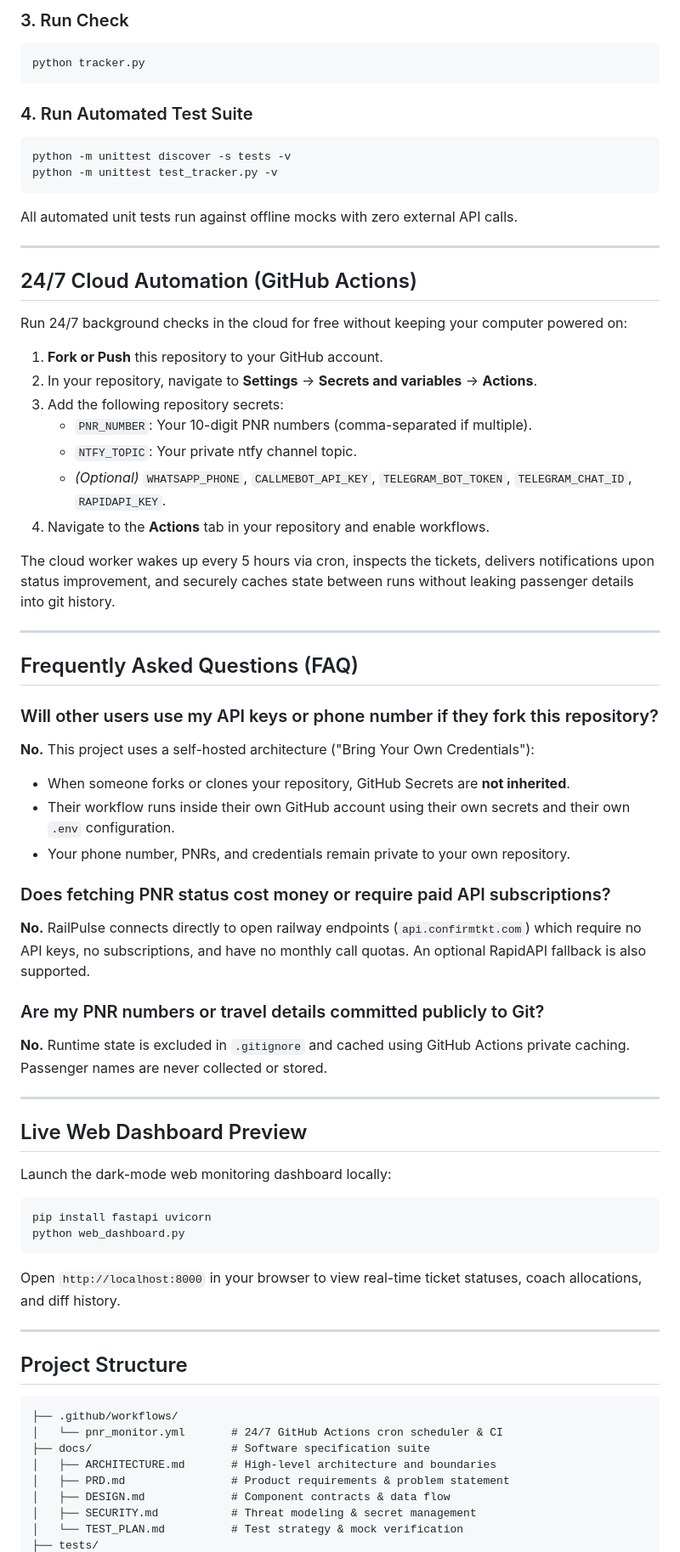
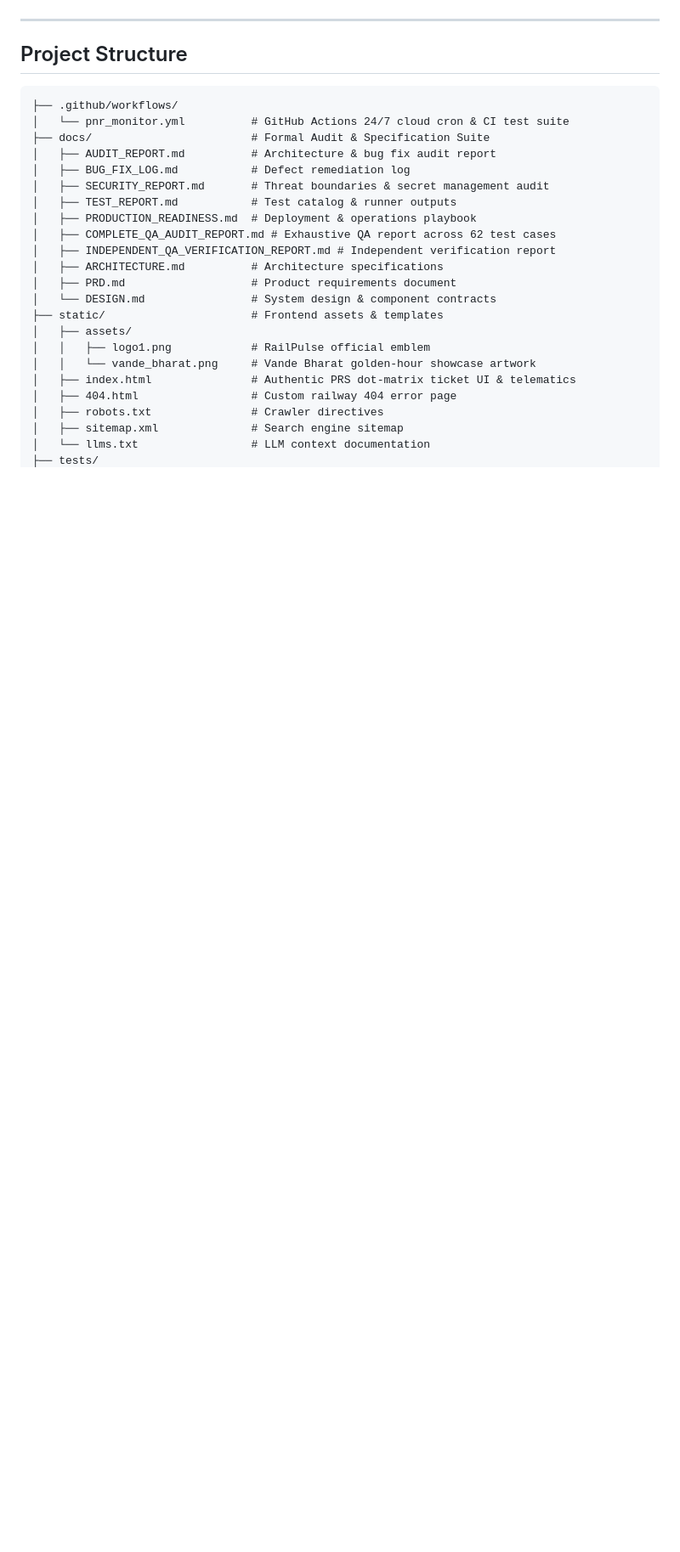
Before and after one commit to imshivanshutiwari/irctc-pnr-notifier, a Markdown page: README.md, the part around one of its changes. Shown at 85% size. GitHub-like rendering; blank space fills up the shorter version.

Commit message:
docs: update README.md with PRS ticket canvas, Vande Bharat artwork, Cloudflare tunnel, and 47-test suite

````diff
--- a/README.md
+++ b/README.md
@@ -131,58 +92,3 @@ TELEGRAM_CHAT_ID=
-### 3. Run Check
-```bash
-python tracker.py
-```
-
-### 4. Run Automated Test Suite
-```bash
-python -m unittest discover -s tests -v
-python -m unittest test_tracker.py -v
-```
-All automated unit tests run against offline mocks with zero external API calls.
-
----
-
-## 24/7 Cloud Automation (GitHub Actions)
-
-Run 24/7 background checks in the cloud for free without keeping your computer powered on:
-
-1. **Fork or Push** this repository to your GitHub account.
-2. In your repository, navigate to **Settings** -> **Secrets and variables** -> **Actions**.
-3. Add the following repository secrets:
-   * `PNR_NUMBER`: Your 10-digit PNR numbers (comma-separated if multiple).
-   * `NTFY_TOPIC`: Your private ntfy channel topic.
-   * *(Optional)* `WHATSAPP_PHONE`, `CALLMEBOT_API_KEY`, `TELEGRAM_BOT_TOKEN`, `TELEGRAM_CHAT_ID`, `RAPIDAPI_KEY`.
-4. Navigate to the **Actions** tab in your repository and enable workflows.
-
-The cloud worker wakes up every 5 hours via cron, inspects the tickets, delivers notifications upon status improvement, and securely caches state between runs without leaking passenger details into git history.
-
----
-
-## Frequently Asked Questions (FAQ)
-
-### Will other users use my API keys or phone number if they fork this repository?
-**No.** This project uses a self-hosted architecture ("Bring Your Own Credentials"):
-* When someone forks or clones your repository, GitHub Secrets are **not inherited**.
-* Their workflow runs inside their own GitHub account using their own secrets and their own `.env` configuration.
-* Your phone number, PNRs, and credentials remain private to your own repository.
-
-### Does fetching PNR status cost money or require paid API subscriptions?
-**No.** RailPulse connects directly to open railway endpoints (`api.confirmtkt.com`) which require no API keys, no subscriptions, and have no monthly call quotas. An optional RapidAPI fallback is also supported.
-
-### Are my PNR numbers or travel details committed publicly to Git?
-**No.** Runtime state is excluded in `.gitignore` and cached using GitHub Actions private caching. Passenger names are never collected or stored.
-
----
-
-## Live Web Dashboard Preview
-
-Launch the dark-mode web monitoring dashboard locally:
-
-```bash
-pip install fastapi uvicorn
-python web_dashboard.py
-```
-Open `http://localhost:8000` in your browser to view real-time ticket statuses, coach allocations, and diff history.
 
 ---
 
@@ -190,11 +96,25 @@ Open `http://localhost:8000` in your browser to view real-time ticket statuses,
 
 ```
 ├── .github/workflows/
-│   └── pnr_monitor.yml       # 24/7 GitHub Actions cron scheduler & CI
-├── docs/                     # Software specification suite
-│   ├── ARCHITECTURE.md       # High-level architecture and boundaries
-│   ├── PRD.md                # Product requirements & problem statement
-│   ├── DESIGN.md             # Component contracts & data flow
-│   ├── SECURITY.md           # Threat modeling & secret management
-│   └── TEST_PLAN.md          # Test strategy & mock verification
+│   └── pnr_monitor.yml          # GitHub Actions 24/7 cloud cron & CI test suite
+├── docs/                        # Formal Audit & Specification Suite
+│   ├── AUDIT_REPORT.md          # Architecture & bug fix audit report
+│   ├── BUG_FIX_LOG.md           # Defect remediation log
+│   ├── SECURITY_REPORT.md       # Threat boundaries & secret management audit
+│   ├── TEST_REPORT.md           # Test catalog & runner outputs
+│   ├── PRODUCTION_READINESS.md  # Deployment & operations playbook
+│   ├── COMPLETE_QA_AUDIT_REPORT.md # Exhaustive QA report across 62 test cases
+│   ├── INDEPENDENT_QA_VERIFICATION_REPORT.md # Independent verification report
+│   ├── ARCHITECTURE.md          # Architecture specifications
+│   ├── PRD.md                   # Product requirements document
+│   └── DESIGN.md                # System design & component contracts
+├── static/                      # Frontend assets & templates
+│   ├── assets/
+│   │   ├── logo1.png            # RailPulse official emblem
+│   │   └── vande_bharat.png     # Vande Bharat golden-hour showcase artwork
+│   ├── index.html               # Authentic PRS dot-matrix ticket UI & telematics
+│   ├── 404.html                 # Custom railway 404 error page
+│   ├── robots.txt               # Crawler directives
+│   ├── sitemap.xml              # Search engine sitemap
+│   └── llms.txt                 # LLM context documentation
 ├── tests/
````
Also changed, not shown: other parts of README.md (+150 -115 lines).
